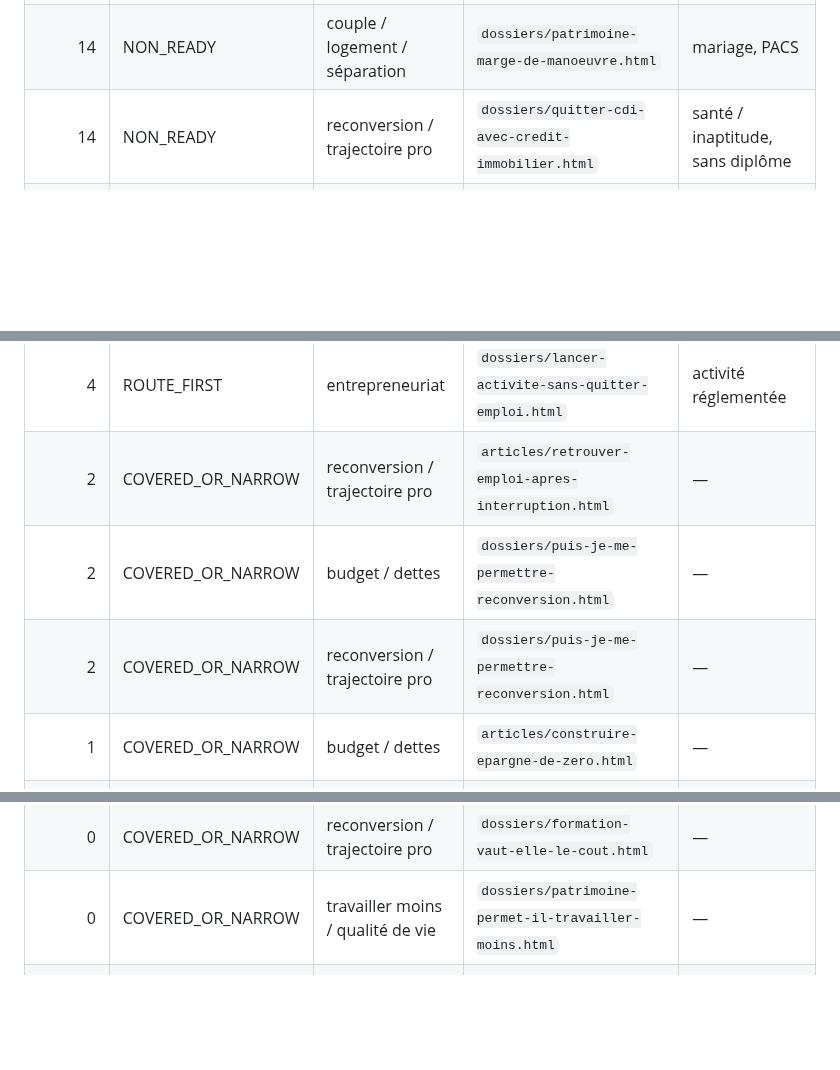
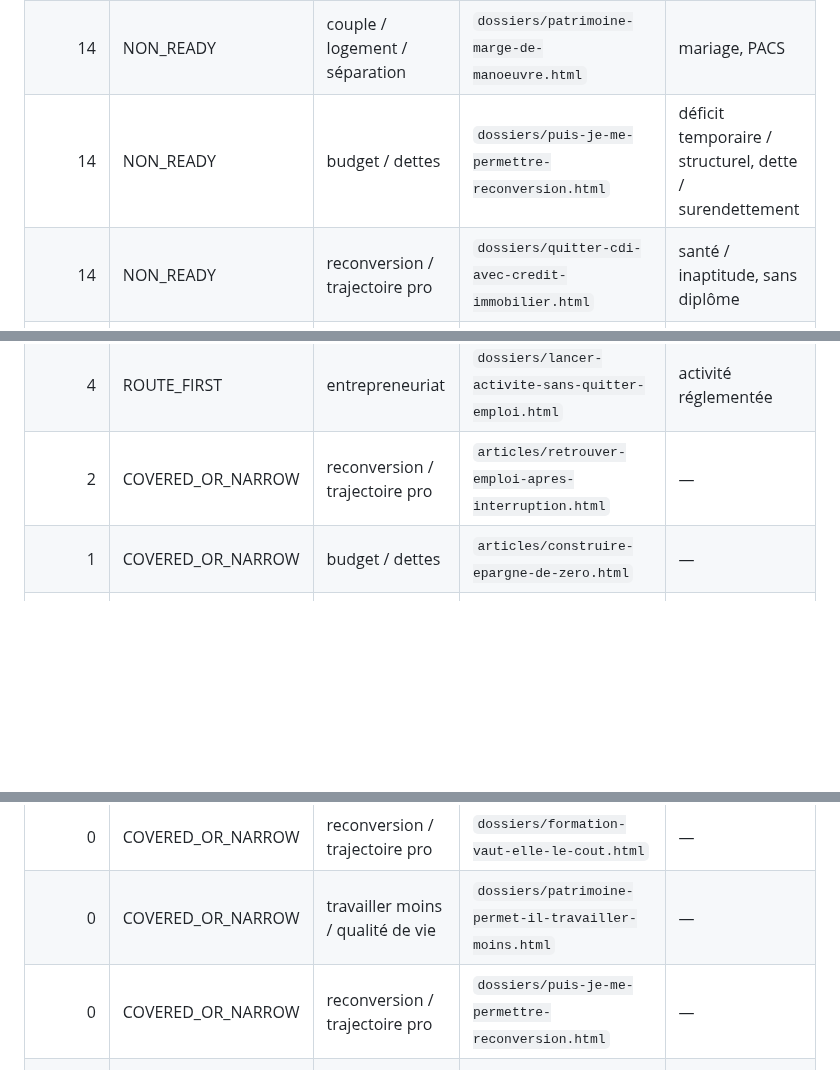
Before and after one commit to ContreEvidence/ContreEvidence.github.io, a Markdown page: reports/audience-variant-coverage.md, 3 parts joined by grey strips. Rendered like a GitHub page; blank space fills up the shorter version.

```diff
--- a/reports/audience-variant-coverage.md
+++ b/reports/audience-variant-coverage.md
@@ -18,6 +18,7 @@ Pages/familles détectées : **46**. Pages `noindex` exclues : **79**. Promesses
 | 21 | NON_READY | couple / logement / séparation | `dossiers/acheter-sans-vider-epargne.html` | SCI, mariage, PACS |
 | 21 | NON_READY | couple / logement / séparation | `dossiers/quand-arreter-optimiser-utiliser-patrimoine.html` | indivision directe, mariage, PACS |
 | 14 | NON_READY | couple / logement / séparation | `dossiers/patrimoine-marge-de-manoeuvre.html` | mariage, PACS |
+| 14 | NON_READY | budget / dettes | `dossiers/puis-je-me-permettre-reconversion.html` | déficit temporaire / structurel, dette / surendettement |
 | 14 | NON_READY | reconversion / trajectoire pro | `dossiers/quitter-cdi-avec-credit-immobilier.html` | santé / inaptitude, sans diplôme |
 | 9 | ROUTE_FIRST | reconversion / trajectoire pro | `dossiers/changer-travail-avant-credit-immobilier.html` | santé / inaptitude, sans diplôme |
 | 8 | NON_READY | entrepreneuriat | `dossiers/formation-vaut-elle-le-cout.html` | micro / EI / société |
@@ -30,8 +31,6 @@ Pages/familles détectées : **46**. Pages `noindex` exclues : **79**. Promesses
 | 5 | ROUTE_FIRST | travailler moins / qualité de vie | `dossiers/passer-80-pourcent-cout-reel.html` | indépendant |
 | 4 | ROUTE_FIRST | entrepreneuriat | `dossiers/lancer-activite-sans-quitter-emploi.html` | activité réglementée |
 | 2 | COVERED_OR_NARROW | reconversion / trajectoire pro | `articles/retrouver-emploi-apres-interruption.html` | — |
-| 2 | COVERED_OR_NARROW | budget / dettes | `dossiers/puis-je-me-permettre-reconversion.html` | — |
-| 2 | COVERED_OR_NARROW | reconversion / trajectoire pro | `dossiers/puis-je-me-permettre-reconversion.html` | — |
 | 1 | COVERED_OR_NARROW | budget / dettes | `articles/construire-epargne-de-zero.html` | — |
 | 1 | COVERED_OR_NARROW | budget / dettes | `dossiers/decision-plan-30-90-jours.html` | — |
 | 1 | COVERED_OR_NARROW | budget / dettes | `dossiers/finances-cadre-global.html` | — |
@@ -55,6 +54,7 @@ Pages/familles détectées : **46**. Pages `noindex` exclues : **79**. Promesses
 | 0 | COVERED_OR_NARROW | transmission / succession | `dossiers/finances-transmission-patrimoine.html` | — |
 | 0 | COVERED_OR_NARROW | reconversion / trajectoire pro | `dossiers/formation-vaut-elle-le-cout.html` | — |
 | 0 | COVERED_OR_NARROW | travailler moins / qualité de vie | `dossiers/patrimoine-permet-il-travailler-moins.html` | — |
+| 0 | COVERED_OR_NARROW | reconversion / trajectoire pro | `dossiers/puis-je-me-permettre-reconversion.html` | — |
 | 0 | COVERED_OR_NARROW | reconversion / trajectoire pro | `dossiers/reconversion-sans-perte-salaire.html` | — |
 | 0 | COVERED_OR_NARROW | couple / logement / séparation | `dossiers/separation-logement-achete-a-deux.html` | — |
 | 0 | COVERED_OR_NARROW | travailler moins / qualité de vie | `dossiers/travailler-moins-vivre-mieux.html` | — |
```
Also changed, not shown: other parts of reports/audience-variant-coverage.md (+16 -3 lines).
